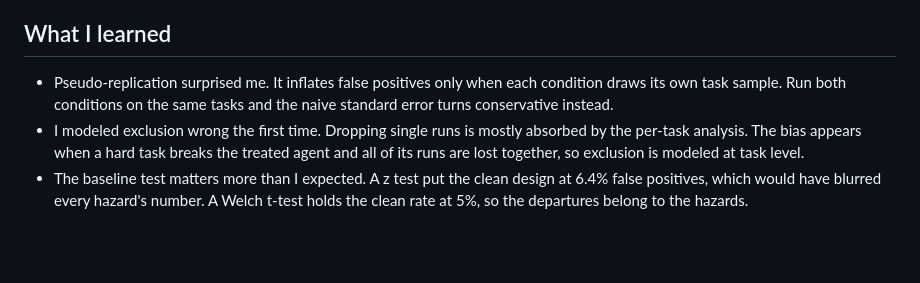
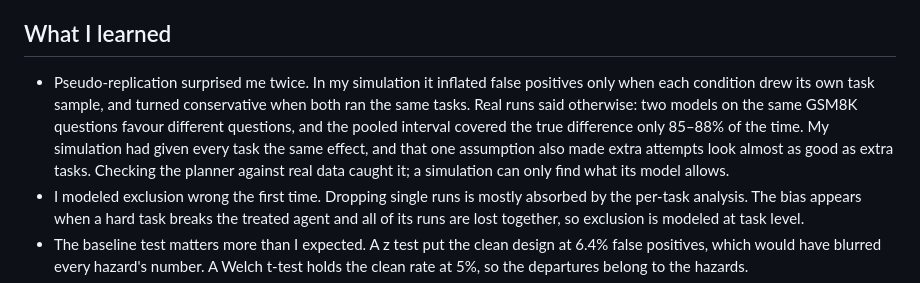
Before and after one commit to omidgolchin/experiment-hazard-simulator, a Markdown page: README.md, the part around one of its changes. Rendered like a GitHub page; blank space fills up the shorter version.

```diff
--- a/README.md
+++ b/README.md
@@ -49,9 +58,15 @@ For anyone comparing two AI agents, prompts or models on a set of tasks: before
 
 ## What I learned
 
-- Pseudo-replication surprised me. It inflates false positives only when
-  each condition draws its own task sample. Run both conditions on the
-  same tasks and the naive standard error turns conservative instead.
+- Pseudo-replication surprised me twice. In my simulation it inflated
+  false positives only when each condition drew its own task sample, and
+  turned conservative when both ran the same tasks. Real runs said
+  otherwise: two models on the same GSM8K questions favour different
+  questions, and the pooled interval covered the true difference only
+  85–88% of the time. My simulation had given every task the same
+  effect, and that one assumption also made extra attempts look almost
+  as good as extra tasks. Checking the planner against real data caught
+  it; a simulation can only find what its model allows.
 - I modeled exclusion wrong the first time. Dropping single runs is
   mostly absorbed by the per-task analysis. The bias appears when a hard
   task breaks the treated agent and all of its runs are lost together,
```
Also changed, not shown: other parts of README.md (+14 -5 lines), DECISIONS.md (+8 -0 lines), docs/hero.gif, docs/screenshots/desktop.png, docs/screenshots/phone.png, 10 other files.
